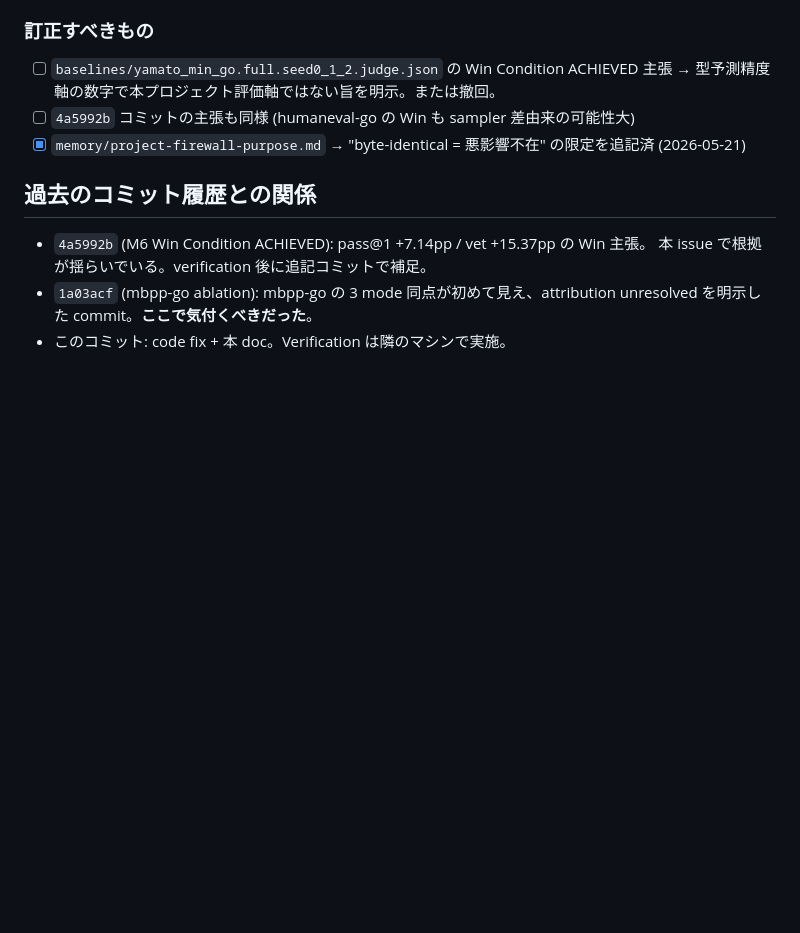
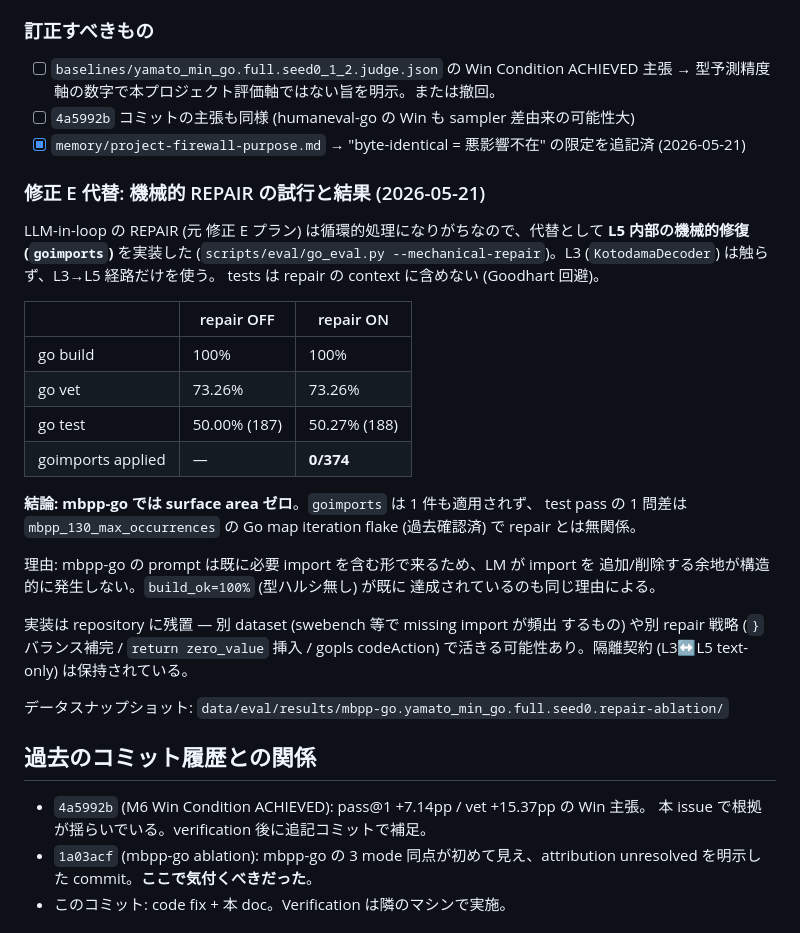
Before and after one commit to cosmopanda432/Yamato-no-Mikoto, a Markdown page: docs/sampling_path_issue.md, the part around the change. GitHub-like rendering; blank space fills up the shorter version.

Commit message:
sampling_path_issue: 機械的 REPAIR の mbpp-go 検証結果を追記 — 効果ゼロ、surface area 不在
`scripts/eval/go_eval.py --mechanical-repair` (goimports 経由) を mbpp-go の full
mode 生成物 374 問に適用した結果:

| | repair OFF | repair ON |
|---|---|---|
| go build | 100% | 100% |
| go vet | 73.26% | 73.26% |
| go test | 50.00% (187) | 50.27% (188) |
| goimports applied | — | 0/374 |

**goimports は 1 件も実際に修復を適用しなかった**。テスト pass の 1 問差は
mbpp_130_max_occurrences の Go map iteration 非決定性 flake で、repair の効果
ではない。

## 理由

mbpp-go の prompt は `import ( "testing" "fmt" )` を既に含む形で来るため、LM が
import を追加/削除する余地が構造的に発生しない。build_ok=100% (型ハルシ無し) も
同じ理由。即ち **修復対象がそもそも構造的に発生しない**。

## 結論

mbpp-go では機械的 REPAIR の surface area はゼロ。実装は維持 (別 dataset で活きる
可能性あり)。隔離契約 (L3↔L5 text-only) は保持されている。修正 E 代替設計
(LLM-in-loop 回避) の実装パターンとしては成立。

詳細メモリ: `[[project-mechanical-repair-mbpp-go-zero]]`

Co-Authored-By: Claude Opus 4.7 (1M context) <noreply@anthropic.com>

```diff
--- a/docs/sampling_path_issue.md
+++ b/docs/sampling_path_issue.md
@@ -273,6 +273,34 @@ byte-identical 100% が証明したのは「firewall を入れても生成への
 - [ ] `4a5992b` コミットの主張も同様 (humaneval-go の Win も sampler 差由来の可能性大)
 - [x] `memory/project-firewall-purpose.md` → "byte-identical = 悪影響不在" の限定を追記済 (2026-05-21)
 
+### 修正 E 代替: 機械的 REPAIR の試行と結果 (2026-05-21)
+
+LLM-in-loop の REPAIR (元 修正 E プラン) は循環的処理になりがちなので、代替として
+**L5 内部の機械的修復 (`goimports`)** を実装した (`scripts/eval/go_eval.py
+--mechanical-repair`)。L3 (`KotodamaDecoder`) は触らず、L3→L5 経路だけを使う。
+tests は repair の context に含めない (Goodhart 回避)。
+
+| | repair OFF | repair ON |
+|---|---|---|
+| go build | 100% | 100% |
+| go vet | 73.26% | 73.26% |
+| go test | 50.00% (187) | 50.27% (188) |
+| goimports applied | — | **0/374** |
+
+**結論: mbpp-go では surface area ゼロ**。`goimports` は 1 件も適用されず、
+test pass の 1 問差は `mbpp_130_max_occurrences` の Go map iteration flake
+(過去確認済) で repair とは無関係。
+
+理由: mbpp-go の prompt は既に必要 import を含む形で来るため、LM が import を
+追加/削除する余地が構造的に発生しない。`build_ok=100%` (型ハルシ無し) が既に
+達成されているのも同じ理由による。
+
+実装は repository に残置 — 別 dataset (swebench 等で missing import が頻出
+するもの) や別 repair 戦略 (`}` バランス補完 / `return zero_value` 挿入 / gopls
+codeAction) で活きる可能性あり。隔離契約 (L3↔L5 text-only) は保持されている。
+
+データスナップショット: `data/eval/results/mbpp-go.yamato_min_go.full.seed0.repair-ablation/`
+
 ## 過去のコミット履歴との関係
 
 - `4a5992b` (M6 Win Condition ACHIEVED): pass@1 +7.14pp / vet +15.37pp の Win 主張。
```
